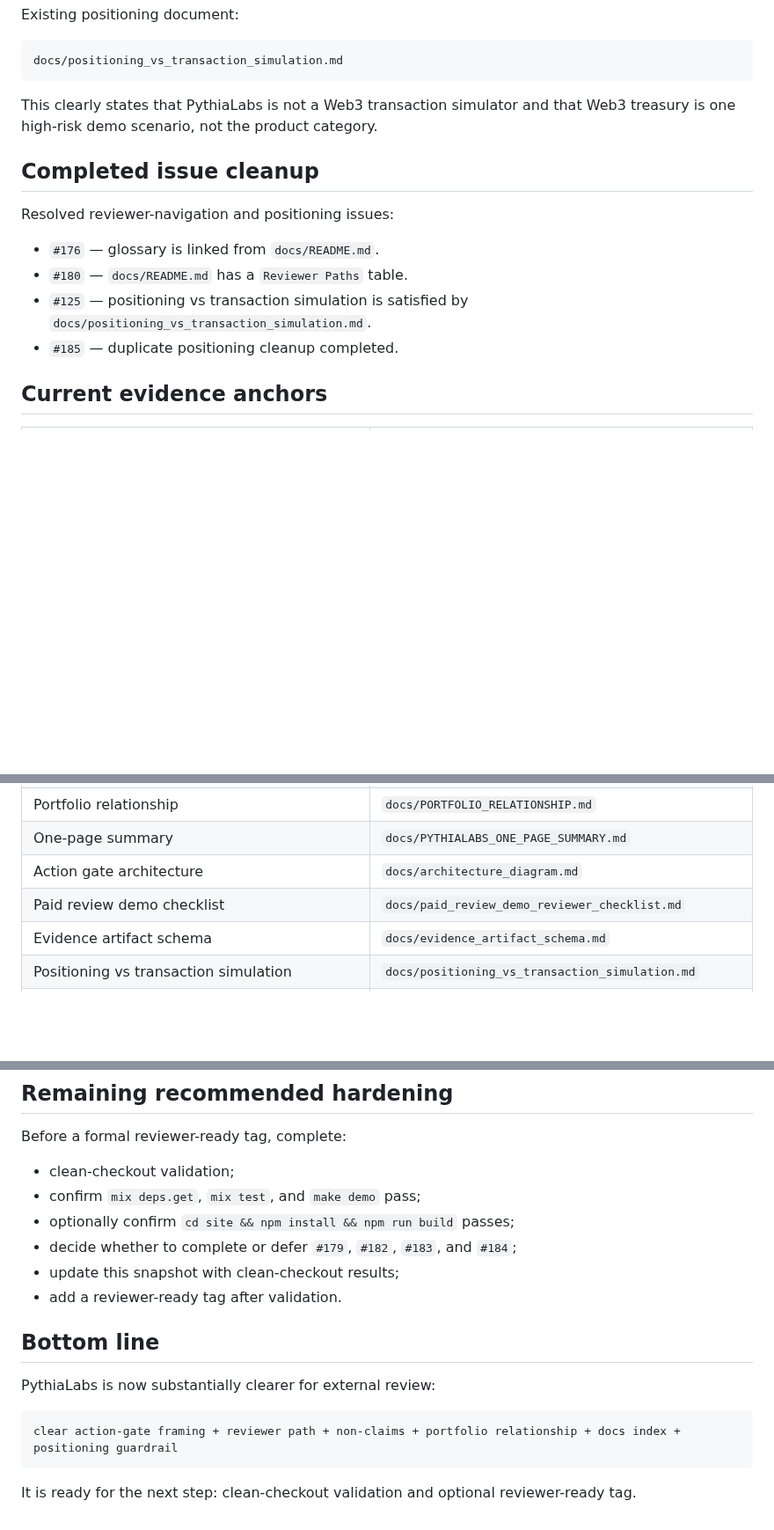
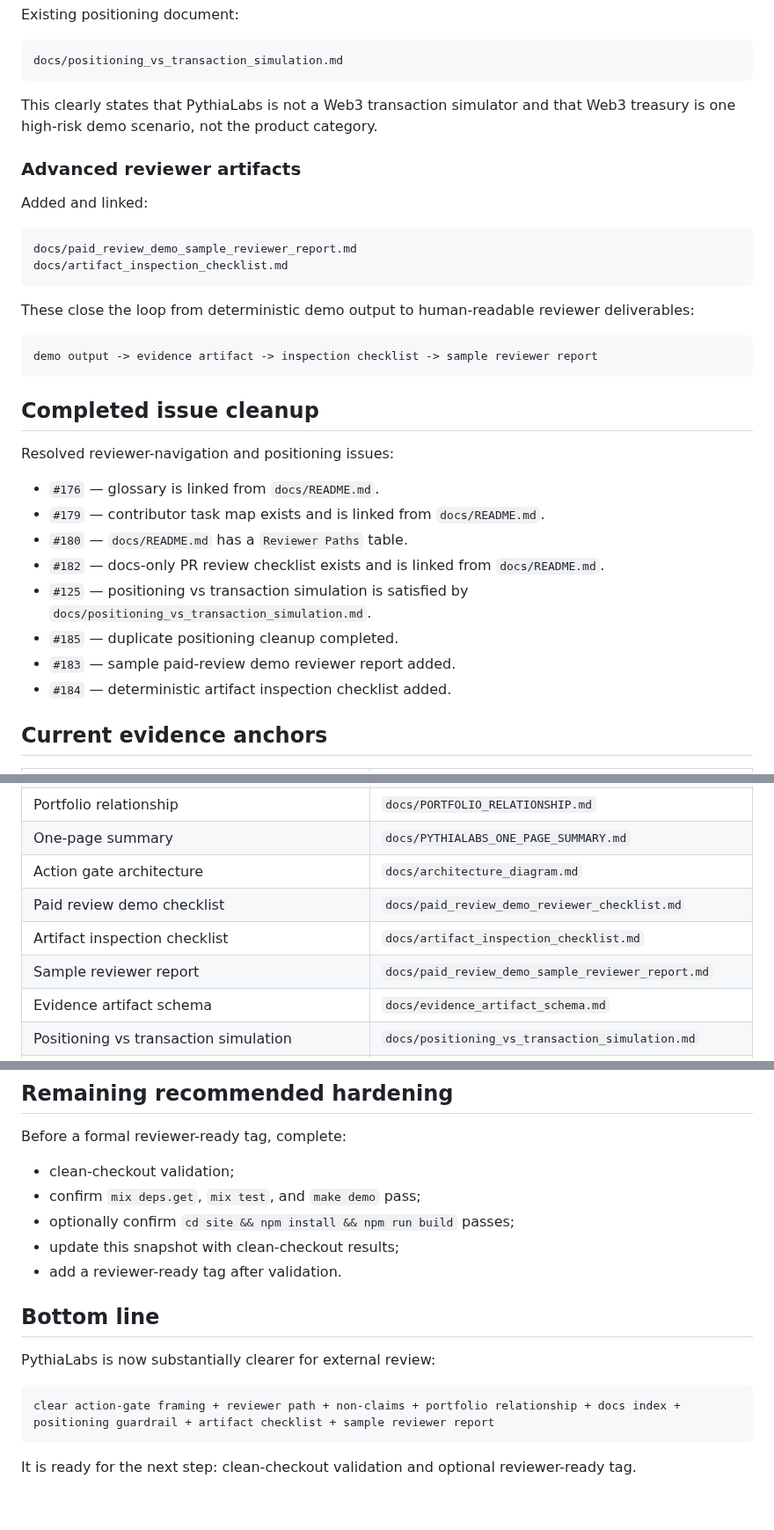
Before and after one commit to safal207/pythiaLabs, a Markdown page: docs/RELEASE_NOTES_REVIEWER_READY.md, 3 parts joined by grey strips. Shown at 88% size. Rendered like a GitHub page; blank space fills up the shorter version.

Commit message:
docs: update PythiaLabs reviewer-ready snapshot notes

````diff
--- a/docs/RELEASE_NOTES_REVIEWER_READY.md
+++ b/docs/RELEASE_NOTES_REVIEWER_READY.md
@@ -107,14 +107,33 @@ docs/positioning_vs_transaction_simulation.md
 
 This clearly states that PythiaLabs is not a Web3 transaction simulator and that Web3 treasury is one high-risk demo scenario, not the product category.
 
+### Advanced reviewer artifacts
+
+Added and linked:
+
+```text
+docs/paid_review_demo_sample_reviewer_report.md
+docs/artifact_inspection_checklist.md
+```
+
+These close the loop from deterministic demo output to human-readable reviewer deliverables:
+
+```text
+demo output -> evidence artifact -> inspection checklist -> sample reviewer report
+```
+
 ## Completed issue cleanup
 
 Resolved reviewer-navigation and positioning issues:
 
 - `#176` — glossary is linked from `docs/README.md`.
+- `#179` — contributor task map exists and is linked from `docs/README.md`.
 - `#180` — `docs/README.md` has a `Reviewer Paths` table.
+- `#182` — docs-only PR review checklist exists and is linked from `docs/README.md`.
 - `#125` — positioning vs transaction simulation is satisfied by `docs/positioning_vs_transaction_simulation.md`.
 - `#185` — duplicate positioning cleanup completed.
+- `#183` — sample paid-review demo reviewer report added.
+- `#184` — deterministic artifact inspection checklist added.
 
 ## Current evidence anchors
 
@@ -126,6 +145,8 @@ Resolved reviewer-navigation and positioning issues:
 | One-page summary | `docs/PYTHIALABS_ONE_PAGE_SUMMARY.md` |
 | Action gate architecture | `docs/architecture_diagram.md` |
 | Paid review demo checklist | `docs/paid_review_demo_reviewer_checklist.md` |
+| Artifact inspection checklist | `docs/artifact_inspection_checklist.md` |
+| Sample reviewer report | `docs/paid_review_demo_sample_reviewer_report.md` |
 | Evidence artifact schema | `docs/evidence_artifact_schema.md` |
 | Positioning vs transaction simulation | `docs/positioning_vs_transaction_simulation.md` |
 | Docs index | `docs/README.md` |
@@ -210,7 +231,6 @@ Before a formal reviewer-ready tag, complete:
 - clean-checkout validation;
 - confirm `mix deps.get`, `mix test`, and `make demo` pass;
 - optionally confirm `cd site && npm install && npm run build` passes;
-- decide whether to complete or defer `#179`, `#182`, `#183`, and `#184`;
 - update this snapshot with clean-checkout results;
 - add a reviewer-ready tag after validation.
 
@@ -219,7 +239,7 @@ Before a formal reviewer-ready tag, complete:
 PythiaLabs is now substantially clearer for external review:
 
 ```text
-clear action-gate framing + reviewer path + non-claims + portfolio relationship + docs index + positioning guardrail
+clear action-gate framing + reviewer path + non-claims + portfolio relationship + docs index + positioning guardrail + artifact checklist + sample reviewer report
 ```
 
 It is ready for the next step: clean-checkout validation and optional reviewer-ready tag.
````
